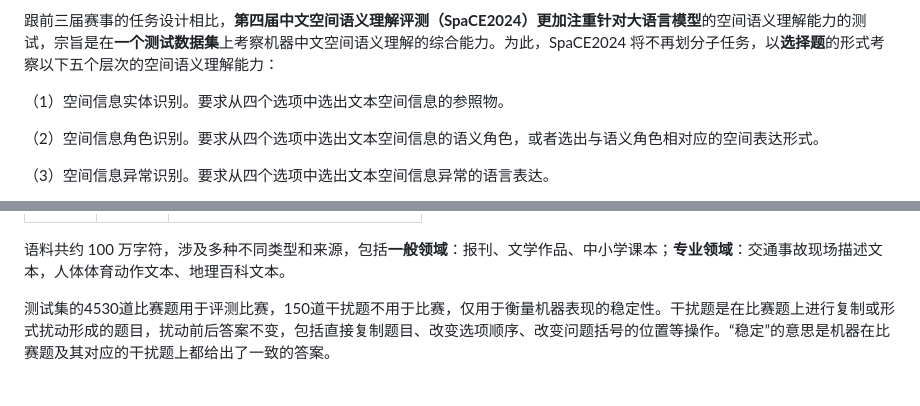
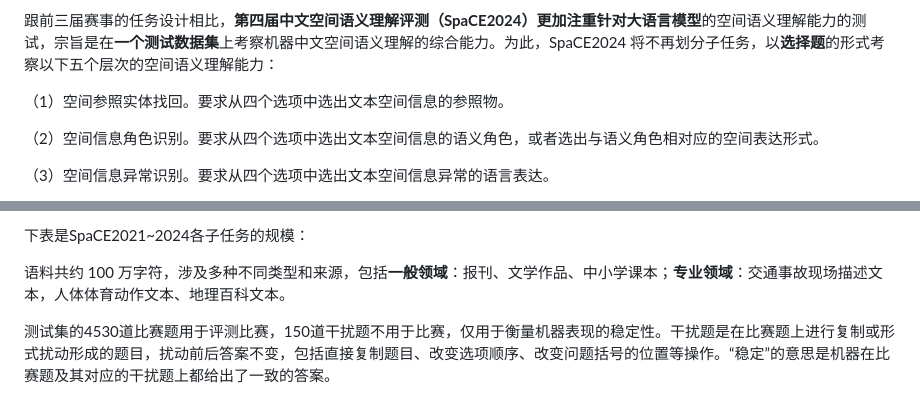
Before and after one commit to 2030NLP/SpaCE2024, a Markdown page: docs/md/index.md, 2 parts joined by grey strips. Rendered like a GitHub page.

```diff
--- a/docs/md/index.md
+++ b/docs/md/index.md
@@ -28,7 +28,7 @@
 
 跟前三届赛事的任务设计相比，**第四届中文空间语义理解评测（SpaCE2024）**更加注重针对**大语言模型**的空间语义理解能力的测试，宗旨是在**一个测试数据集**上考察机器中文空间语义理解的综合能力。为此，SpaCE2024 将不再划分子任务，以**选择题**的形式考察以下五个层次的空间语义理解能力：
 
-（1）空间信息实体识别。要求从四个选项中选出文本空间信息的参照物。
+（1）空间参照实体找回。要求从四个选项中选出文本空间信息的参照物。
 
 （2）空间信息角色识别。要求从四个选项中选出文本空间信息的语义角色，或者选出与语义角色相对应的空间表达形式。
 
@@ -339,5 +339,7 @@
 </tr>
 </tbody></table>
+
+下表是SpaCE2021~2024各子任务的规模：
 
 语料共约 100 万字符，涉及多种不同类型和来源，包括**一般领域**：报刊、文学作品、中小学课本；**专业领域**：交通事故现场描述文本，人体体育动作文本、地理百科文本。
 
```
Also changed, not shown: other parts of docs/md/index.md (+1 -1 lines).
